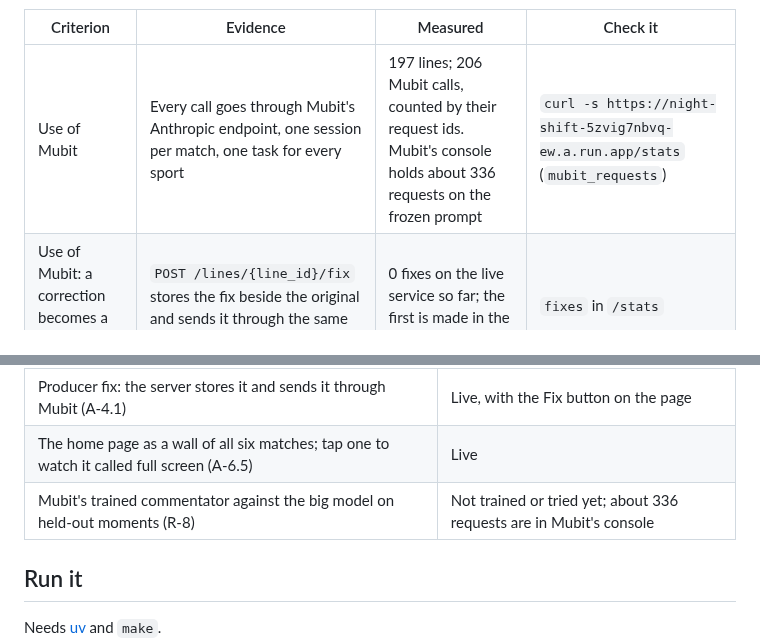
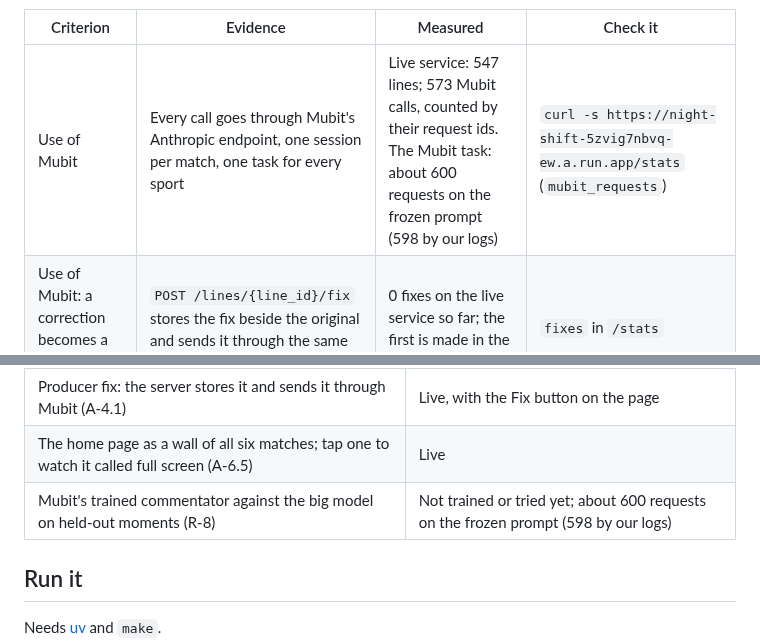
Before and after one commit to atiladeokegab/night-shift, a Markdown page: README.md, 2 parts joined by grey strips. GitHub-like rendering.

```diff
--- a/README.md
+++ b/README.md
@@ -100,7 +103,7 @@ not yet measured says so.
 
 | Criterion | Evidence | Measured | Check it |
 |---|---|---|---|
-| Use of Mubit | Every call goes through Mubit's Anthropic endpoint, one session per match, one task for every sport | 197 lines; 206 Mubit calls, counted by their request ids. Mubit's console holds about 336 requests on the frozen prompt | `curl -s https://night-shift-5zvig7nbvq-ew.a.run.app/stats` (`mubit_requests`) |
+| Use of Mubit | Every call goes through Mubit's Anthropic endpoint, one session per match, one task for every sport | Live service: 547 lines; 573 Mubit calls, counted by their request ids. The Mubit task: about 600 requests on the frozen prompt (598 by our logs) | `curl -s https://night-shift-5zvig7nbvq-ew.a.run.app/stats` (`mubit_requests`) |
 | Use of Mubit: a correction becomes a model update | `POST /lines/{line_id}/fix` stores the fix beside the original and sends it through the same task and session | 0 fixes on the live service so far; the first is made in the demo | `fixes` in `/stats` |
 | Usefulness | Real matches from real event data in four sports, called the way a TV commentator would | 6 demo matches served | `curl -s https://night-shift-5zvig7nbvq-ew.a.run.app/matches` |
 | Technical execution | FastAPI server, durable store on Cloud Storage, server-sent event stream, commentary gated on the video player's clock, an offline test suite and a live smoke test on every deploy | Health: ok | `curl -s https://night-shift-5zvig7nbvq-ew.a.run.app/health` |
@@ -129,7 +132,7 @@ As of 24 October 2026, 00:10 UTC.
 | Proof panel: latency, cost per line, lines, fixes and the adapter's result (A-7.1) | Live |
 | Producer fix: the server stores it and sends it through Mubit (A-4.1) | Live, with the Fix button on the page |
 | The home page as a wall of all six matches; tap one to watch it called full screen (A-6.5) | Live |
-| Mubit's trained commentator against the big model on held-out moments (R-8) | Not trained or tried yet; about 336 requests are in Mubit's console |
+| Mubit's trained commentator against the big model on held-out moments (R-8) | Not trained or tried yet; about 600 requests on the frozen prompt (598 by our logs) |
 
 ## Run it
 
```
Also changed, not shown: other parts of README.md (+16 -13 lines), docs/img/wall.png (added).
